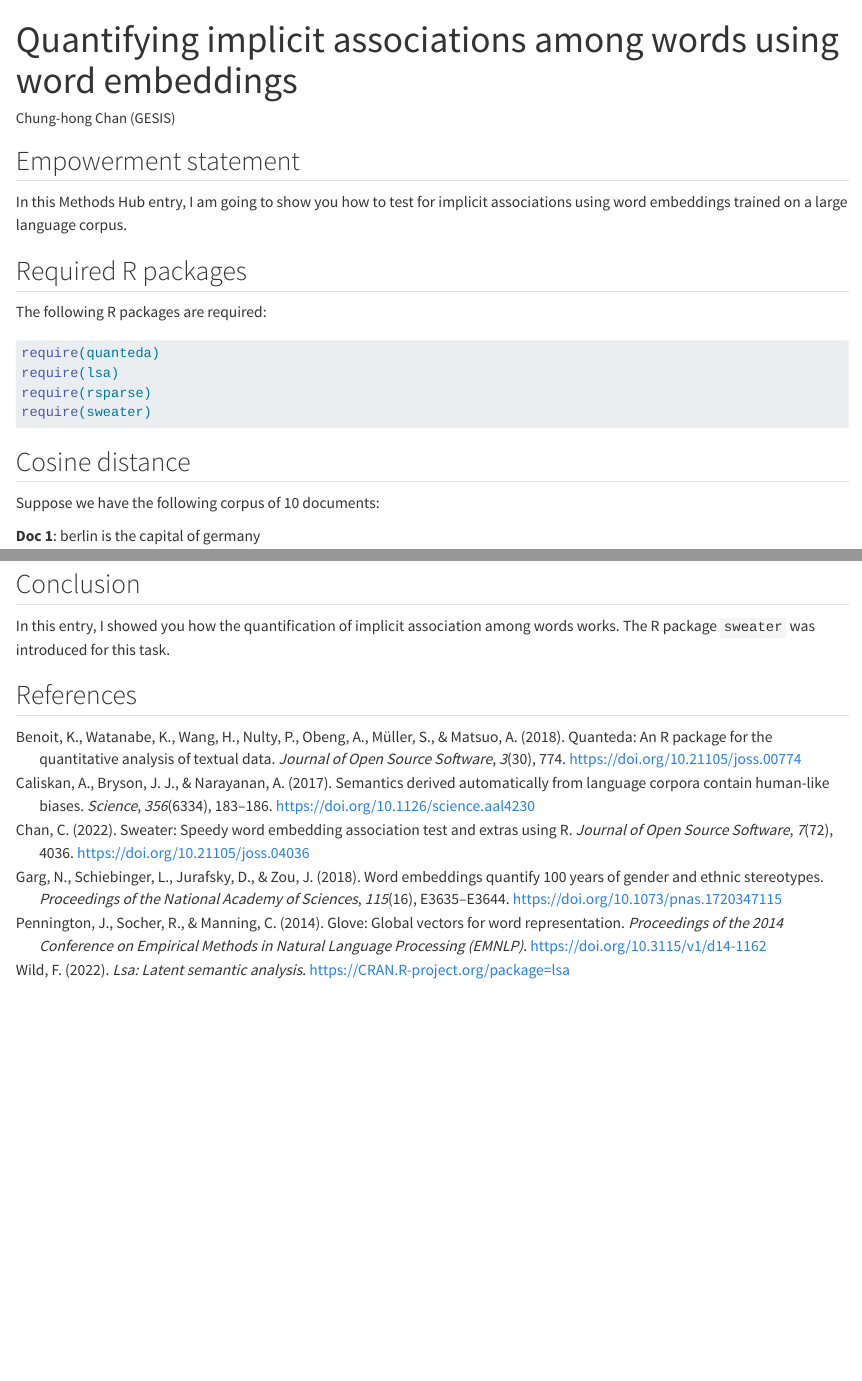
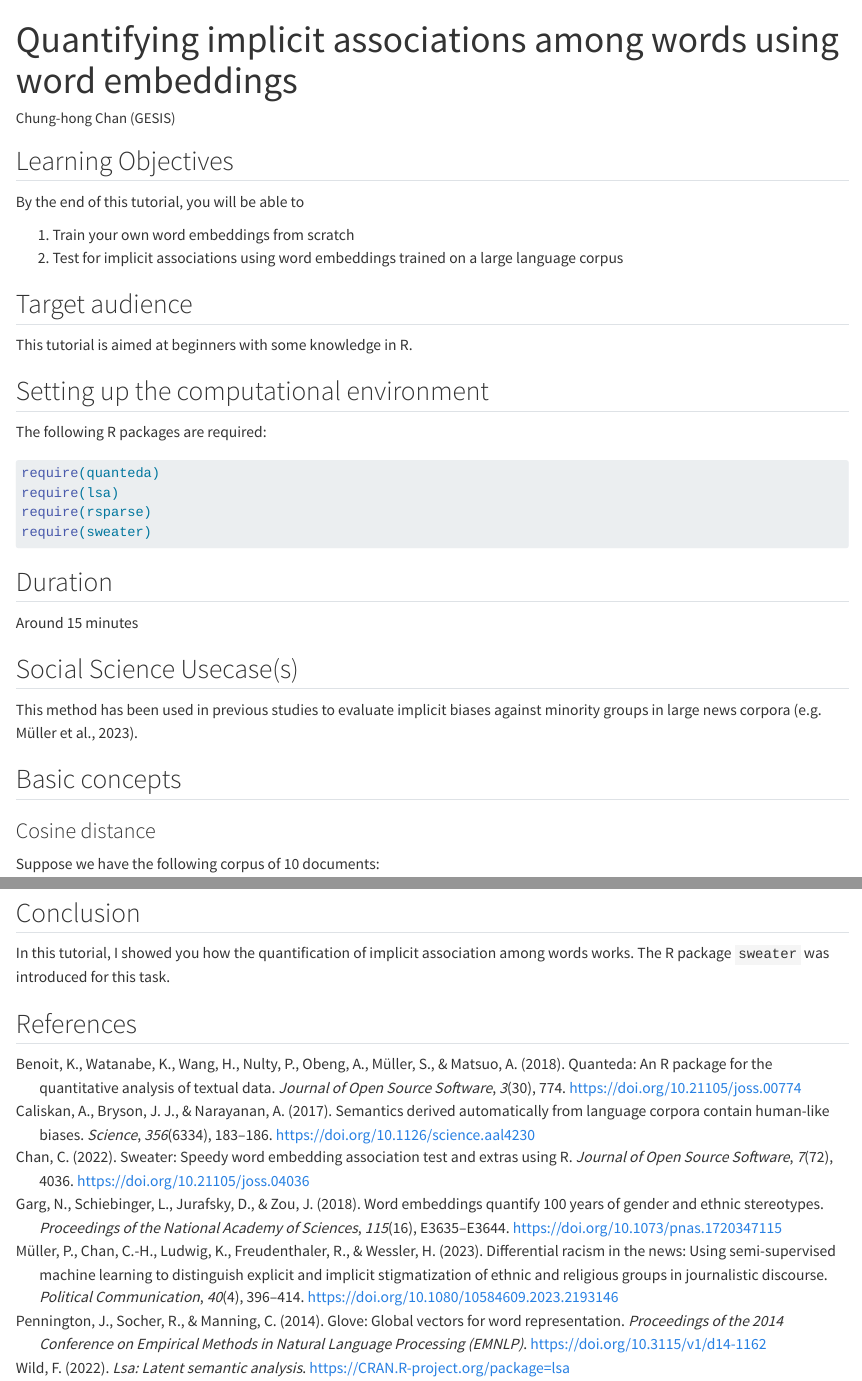
Before and after one commit to chainsawriot/methodshub-weat, a Quarto document (index.qmd): the page in a window 1100 px wide, from its top, and a second part further down, joined at a grey line. Rendered offline with R 4.5, knitr and Pandoc in place of Quarto, with nearby package versions; some code elsewhere in the file could not run offline; common packages that the code uses without loading them are loaded.

Commit message:
Reformat

````diff
--- a/index.qmd
+++ b/index.qmd
@@ -11,11 +11,17 @@ format: html
 set.seed(721831)
 ```
 
-## Empowerment statement
+## Learning Objectives
 
-In this Methods Hub entry, I am going to show you how to test for implicit associations using word embeddings trained on a large language corpus.
+By the end of this tutorial, you will be able to
 
-## Required R packages
+1. Train your own word embeddings from scratch
+2. Test for implicit associations using word embeddings trained on a large language corpus
+
+## Target audience
+This tutorial is aimed at beginners with some knowledge in R.
+
+## Setting up the computational environment
 
 The following R packages are required:
 
@@ -27,7 +33,17 @@ require(rsparse)
 require(sweater)
 ```
 
-## Cosine distance
+## Duration
+
+Around 15 minutes
+
+## Social Science Usecase(s)
+
+This method has been used in previous studies to evaluate implicit biases against minority groups in large news corpora [e.g. @mueller:2023:DRN].
+
+## Basic concepts
+
+### Cosine distance
 
 Suppose we have the following corpus of 10 documents:
 
@@ -315,6 +331,6 @@ plot(res)
 
 ## Conclusion
 
-In this entry, I showed you how the quantification of implicit association among words works. The R package `sweater` was introduced for this task.
+In this tutorial, I showed you how the quantification of implicit association among words works. The R package `sweater` was introduced for this task.
 
 ## References
--- a/references.bib
+++ b/references.bib
@@ -86,3 +86,23 @@ title = {Glove: Global Vectors for Word Representation},
 url = {http://dx.doi.org/10.3115/v1/d14-1162},
 year = {2014},
 }
+
+@Article{mueller:2023:DRN,
+  author       = {Müller, Philipp and Chan, Chung-Hong and Ludwig,
+                  Katharina and Freudenthaler, Rainer and Wessler,
+                  Hartmut},
+  title	       = {Differential Racism in the News: Using
+                  Semi-Supervised Machine Learning to Distinguish
+                  Explicit and Implicit Stigmatization of Ethnic and
+                  Religious Groups in Journalistic Discourse},
+  journal      = {Political Communication},
+  year	       = 2023,
+  volume       = 40,
+  number       = 4,
+  month	       = {Mar},
+  pages	       = {396–414},
+  issn	       = {1091-7675},
+  doi	       = {10.1080/10584609.2023.2193146},
+  url	       = {http://dx.doi.org/10.1080/10584609.2023.2193146},
+  publisher    = {Informa UK Limited}
+}
````
Also changed, not shown: readme.md (added), index.qmd (8 more changed lines), 1 other file.
